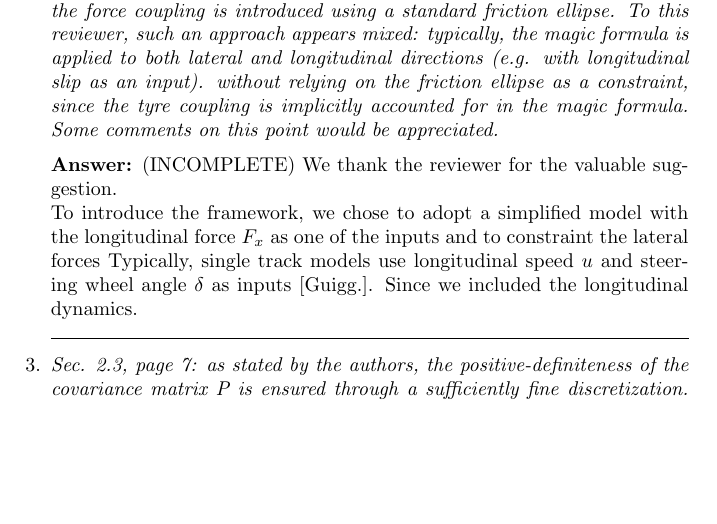
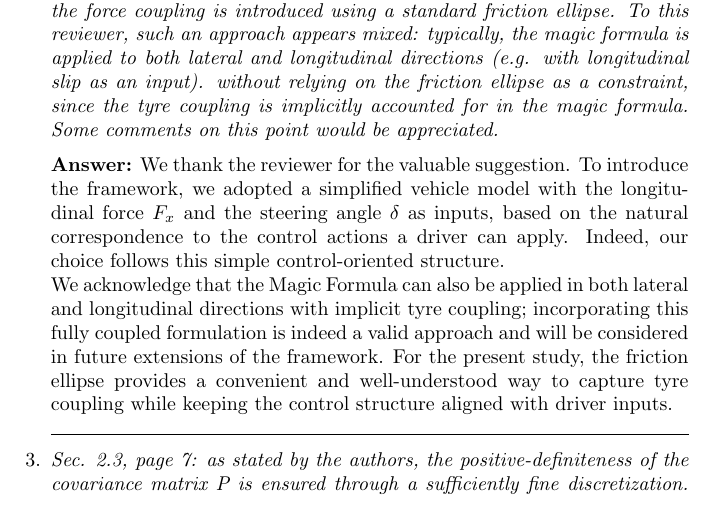
Before and after one commit to MarcoGabiccini/DisturbanceAwarePlanning-paper-2025, a LaTeX letter (Rebuttal/Rebuttal.tex): part of page 2 of 4, cut so that both start at the same text, the shorter picture padded with empty space. Compiled offline with pdfLaTeX.

Commit message:
[mg] Rev 2 - Ans 2

```diff
--- a/Rebuttal/Rebuttal.tex
+++ b/Rebuttal/Rebuttal.tex
@@ -136,11 +136,11 @@ Finally, since the reviewer has pointed out this specific feature, we would like
 \vspace{2mm}
 
 \textbf{Answer:}
-(INCOMPLETE)
 We thank the reviewer for the valuable suggestion.
+To introduce the framework, we adopted a simplified vehicle model with the longitudinal force $F_x$ and the steering angle $\delta$ as inputs, based on the natural correspondence to the control actions a driver can apply. Indeed, our choice follows this simple control-oriented structure.
 
-To introduce the framework, we chose to adopt a simplified model with the longitudinal force $F_x$ as one of the inputs and to constraint the lateral forces
-Typically, single track models use longitudinal speed $u$ and steering wheel angle $\delta$ as inputs [Guigg.]. Since we included the longitudinal dynamics.
+We acknowledge that the Magic Formula can also be applied in both lateral and longitudinal directions with implicit tyre coupling; incorporating this fully coupled formulation is indeed a valid approach and will be considered in future extensions of the framework. For the present study, the friction ellipse provides a convenient and well-understood way to capture tyre coupling while keeping the control structure aligned with driver inputs.
+
 
 \hrulefill
 
```
